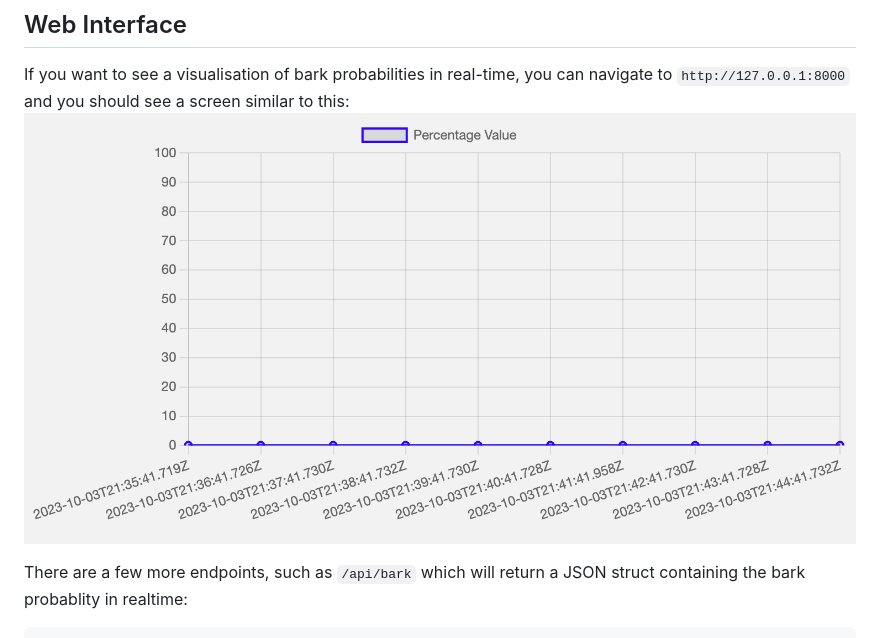
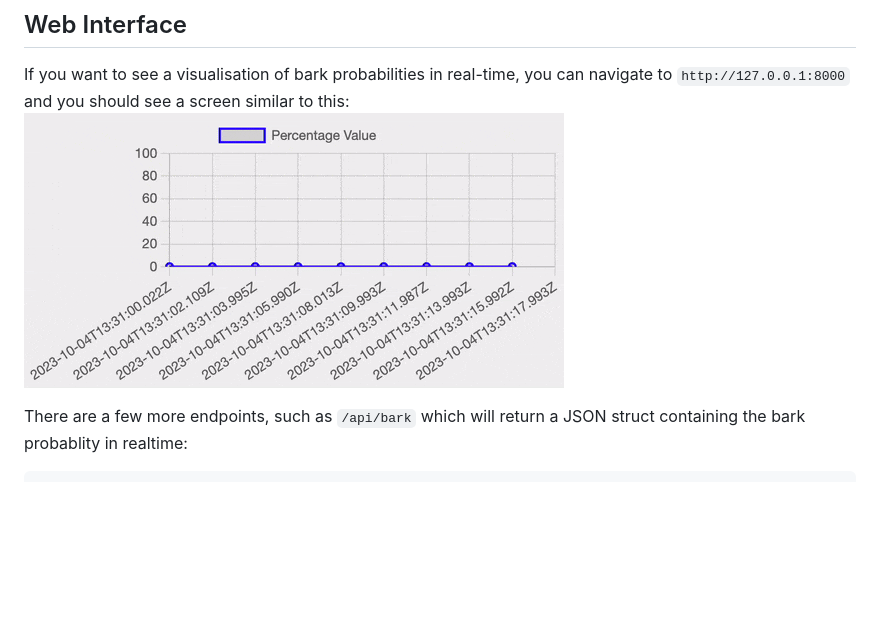
Before and after one commit to paynejoel-source/woofalytics, a Markdown page: README.md, the part around the change. Drawn GitHub-style; pictures changed too: misc/home-page-bark-plot.gif (added), misc/home.png (deleted); blank space fills up the shorter version.

Commit message:
updated README and graphics

````diff
--- a/README.md
+++ b/README.md
@@ -51,7 +51,7 @@ the last line shows direction of arrival of the audio to the microphone array es
 
 ## Web Interface
 If you want to see a visualisation of bark probabilities in real-time, you can navigate to `http://127.0.0.1:8000` and you should see a screen similar to this:
-![Bark Probability Visualisation](misc/home.png)
+![Bark Probability Visualisation](misc/home-page-bark-plot.gif)
 
 There are a few more endpoints, such as `/api/bark` which will return a JSON struct containing the bark probablity in realtime:
 ```json
````
Also changed, not shown: 1 other file.
